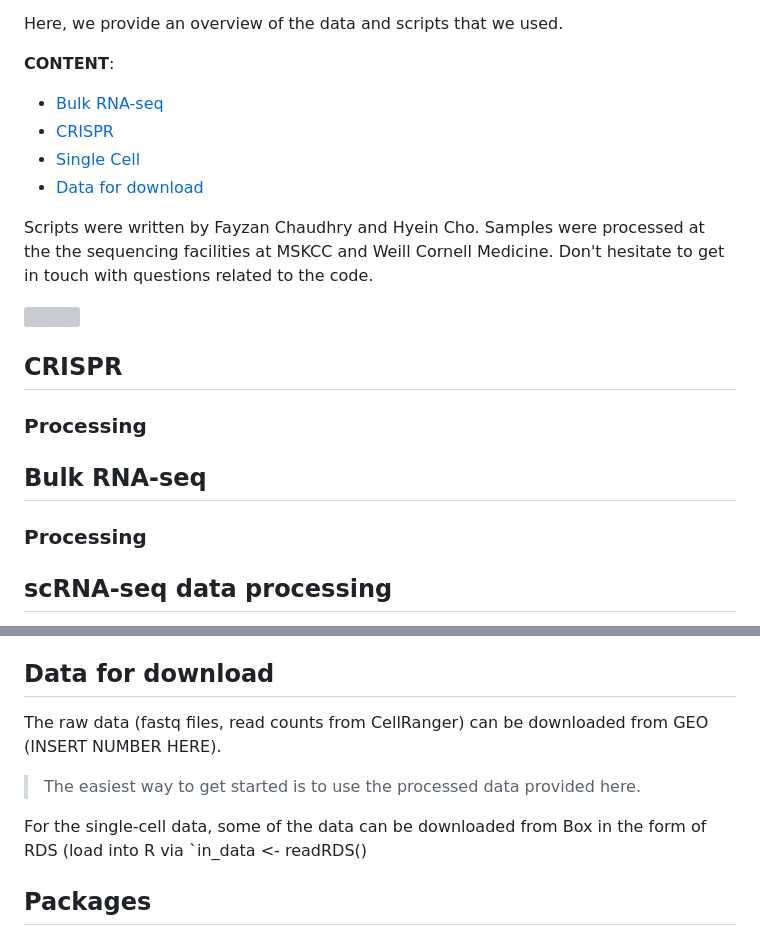
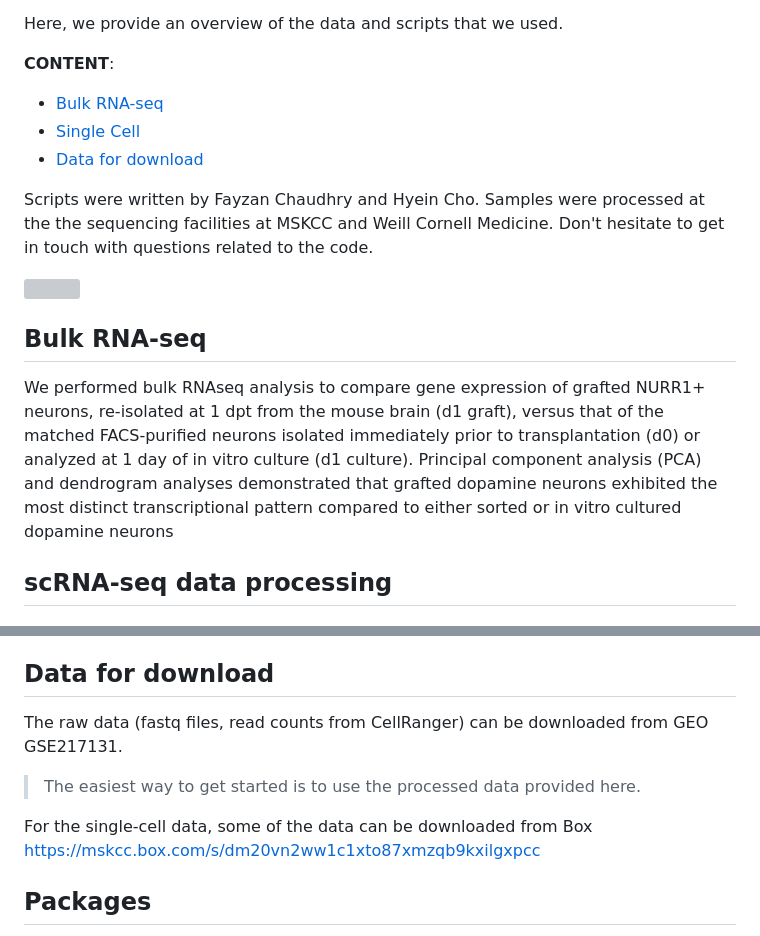
Before and after one commit to chaudhry123/TNF-NFKB-p53-axis-restricts-in-vivo-survival-of-hPSC-derived-dopamine-neuron-, a Markdown page: README.md, 2 parts joined by grey strips. GitHub-like rendering; grey boxes are pictures that could not be loaded.

```diff
--- a/README.md
+++ b/README.md
@@ -10,7 +10,6 @@ Here, we provide an overview of the data and scripts that we used.
 **CONTENT**:
 
 * [Bulk RNA-seq](#Bulk-RNAseq-processingq)
-* [CRISPR](#CRISPR-screen-processing)
 * [Single Cell](#Single-cell-RNA-seq-Processing)
 * [Data for download](#data-for-download)
 
@@ -19,17 +18,8 @@ Samples were processed at the the sequencing facilities at MSKCC and Weill Corne
 Don't hesitate to get in touch with questions related to the code.
 
 ![](WCM_MB_LOGO_HZSS1L_CLR_RGB.png)
-## CRISPR
-
-### Processing
-
-
 ## Bulk RNA-seq
-
-### Processing
-
-
-
+We performed bulk RNAseq analysis to compare gene expression of grafted NURR1+ neurons, re-isolated at 1 dpt from the mouse brain (d1 graft), versus that of the matched FACS-purified neurons isolated immediately prior to transplantation (d0) or analyzed at 1 day of in vitro culture (d1 culture). Principal component analysis (PCA) and dendrogram analyses demonstrated that grafted dopamine neurons exhibited the most distinct transcriptional pattern compared to either sorted or in vitro cultured dopamine neurons
 
 ## scRNA-seq data processing
 
@@ -40,12 +30,12 @@ The samples underwent 10X chromium Single Cell 3' v3 processing. The reads were
 
 ## Data for download
 
-The raw data (fastq files, read counts from CellRanger) can be downloaded from GEO (INSERT NUMBER HERE).
+The raw data (fastq files, read counts from CellRanger) can be downloaded from GEO GSE217131.
 
 
 >The easiest way to get started is to use the processed data provided here.
 
-For the single-cell data, some of the data can be downloaded from Box in the form of RDS (load into R via `in_data <- readRDS()
+For the single-cell data, some of the data can be downloaded from Box https://mskcc.box.com/s/dm20vn2ww1c1xto87xmzqb9kxilgxpcc
 
 ## Packages
 [1] "abind 1.4.5" <br />
```
